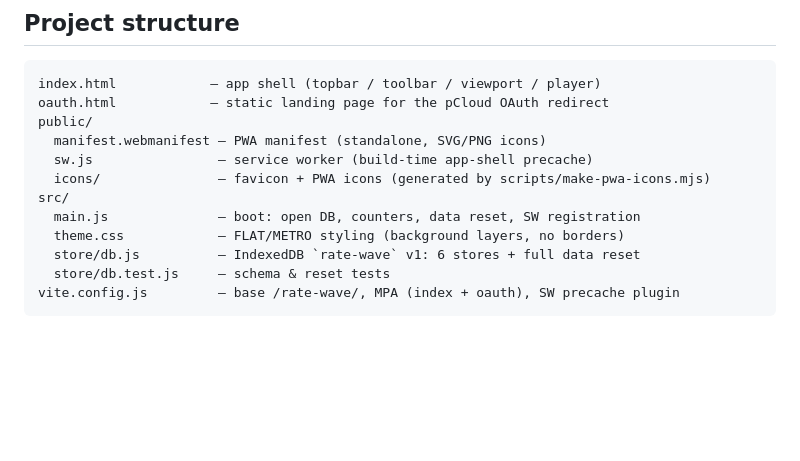
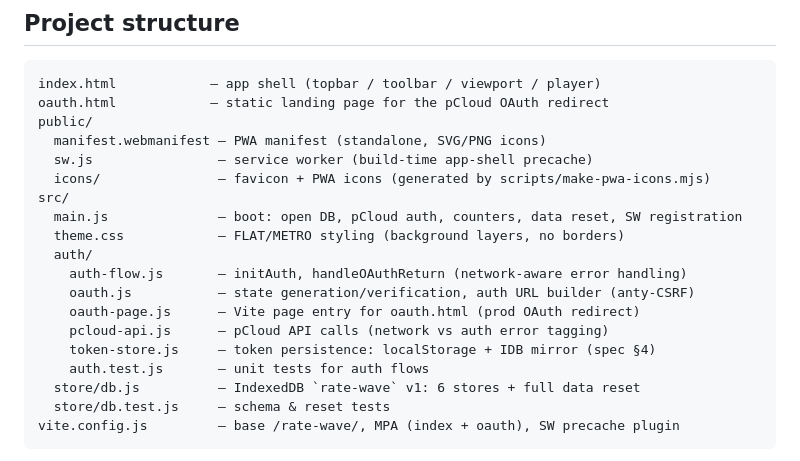
Before and after one commit to danielmroczek/rate-wave, a Markdown page: README.md, the part around the change. Rendered like a GitHub page; blank space fills up the shorter version.

Commit message:
docs: update README with auth module and OAuth integration
- Add src/auth/ to project structure with all 6 files described
- Update main.js description to mention pCloud auth in boot sequence

```diff
--- a/README.md
+++ b/README.md
@@ -68,8 +68,15 @@ public/
   sw.js                — service worker (build-time app-shell precache)
   icons/               — favicon + PWA icons (generated by scripts/make-pwa-icons.mjs)
 src/
-  main.js              — boot: open DB, counters, data reset, SW registration
+  main.js              — boot: open DB, pCloud auth, counters, data reset, SW registration
   theme.css            — FLAT/METRO styling (background layers, no borders)
+  auth/
+    auth-flow.js       — initAuth, handleOAuthReturn (network-aware error handling)
+    oauth.js           — state generation/verification, auth URL builder (anty-CSRF)
+    oauth-page.js      — Vite page entry for oauth.html (prod OAuth redirect)
+    pcloud-api.js      — pCloud API calls (network vs auth error tagging)
+    token-store.js     — token persistence: localStorage + IDB mirror (spec §4)
+    auth.test.js       — unit tests for auth flows
   store/db.js          — IndexedDB `rate-wave` v1: 6 stores + full data reset
   store/db.test.js     — schema & reset tests
 vite.config.js         — base /rate-wave/, MPA (index + oauth), SW precache plugin
```
